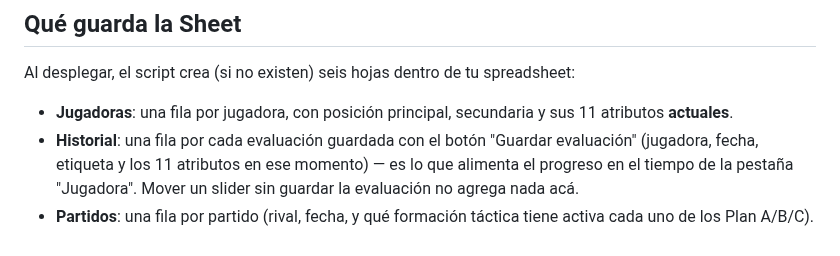
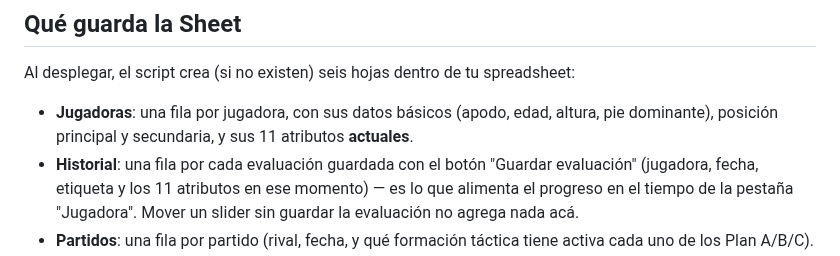
Before and after one commit to Lechuza22/DtCommander, a Markdown page: SETUP.md, the part around the change. GitHub-like rendering.

Commit message:
Actualizar SETUP.md

```diff
--- a/SETUP.md
+++ b/SETUP.md
@@ -54,8 +54,9 @@ Nueva versión → Implementar**. La URL no cambia.
 Al desplegar, el script crea (si no existen) seis hojas dentro de tu
 spreadsheet:
 
-- **Jugadoras**: una fila por jugadora, con posición principal,
-  secundaria y sus 11 atributos **actuales**.
+- **Jugadoras**: una fila por jugadora, con sus datos básicos (apodo,
+  edad, altura, pie dominante), posición principal y secundaria, y sus
+  11 atributos **actuales**.
 - **Historial**: una fila por cada evaluación guardada con el botón
   "Guardar evaluación" (jugadora, fecha, etiqueta y los 11 atributos en
   ese momento) — es lo que alimenta el progreso en el tiempo de la
```
